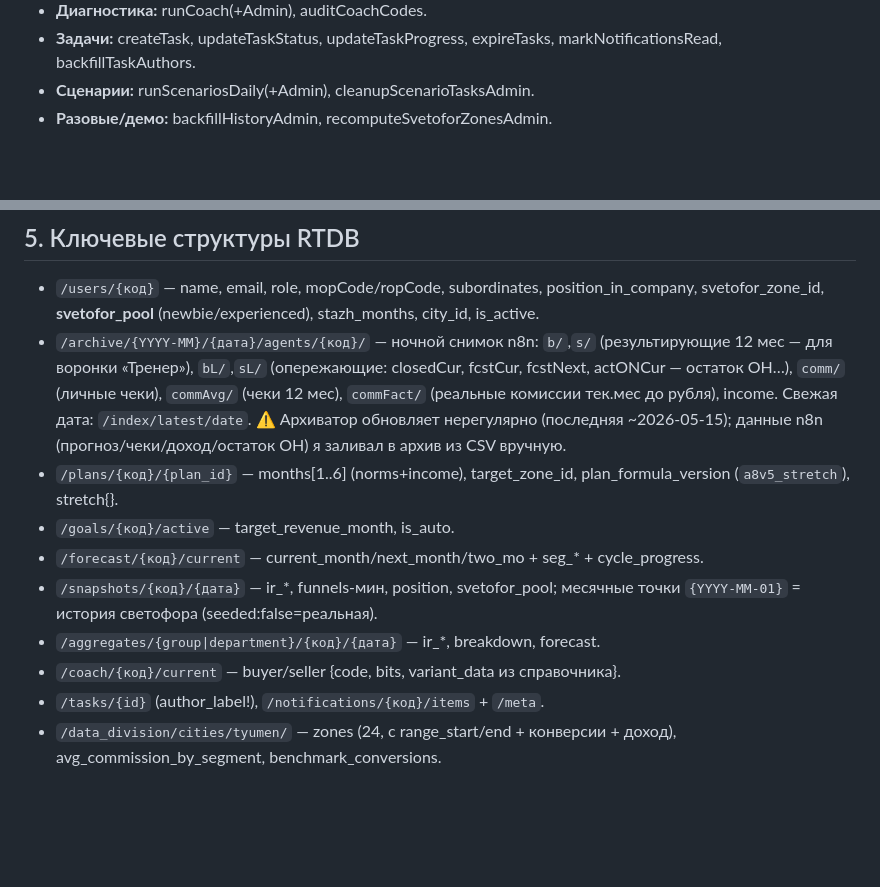
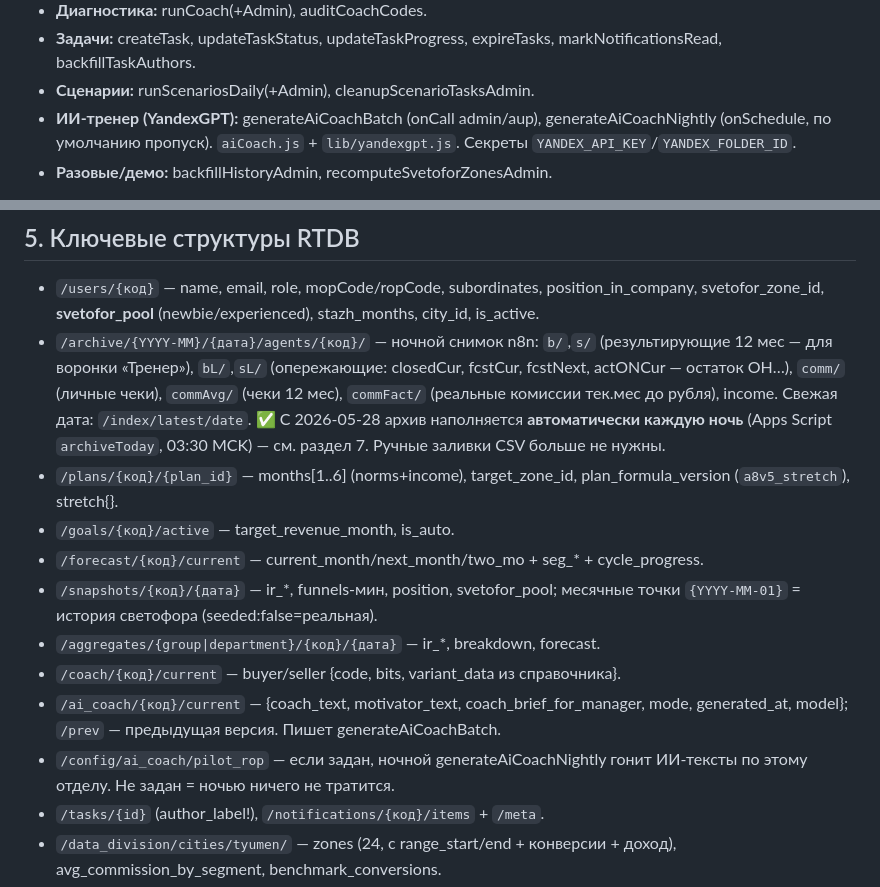
Before and after one commit to evbondarchuk-png/prognoz-dashboard, a Markdown page: CLAUDE.md, 2 parts joined by grey strips. Drawn GitHub-style; blank space fills up the shorter version.

```diff
--- a/CLAUDE.md
+++ b/CLAUDE.md
@@ -94,6 +94,9 @@ activity, autocele, labels, dates) — гоняется локально, све
 - **Задачи:** createTask, updateTaskStatus, updateTaskProgress, expireTasks,
   markNotificationsRead, backfillTaskAuthors.
 - **Сценарии:** runScenariosDaily(+Admin), cleanupScenarioTasksAdmin.
+- **ИИ-тренер (YandexGPT):** generateAiCoachBatch (onCall admin/aup),
+  generateAiCoachNightly (onSchedule, по умолчанию пропуск). `aiCoach.js` +
+  `lib/yandexgpt.js`. Секреты `YANDEX_API_KEY`/`YANDEX_FOLDER_ID`.
 - **Разовые/демо:** backfillHistoryAdmin, recomputeSvetoforZonesAdmin.
 
 Все `*Admin` — onCall, `cors:true`, только admin/aup, вызываются из консоли
@@ -112,8 +115,8 @@ activity, autocele, labels, dates) — гоняется локально, све
   (опережающие: closedCur, fcstCur, fcstNext, actONCur — остаток ОН…),
   `comm/` (личные чеки), `commAvg/` (чеки 12 мес), `commFact/` (реальные
   комиссии тек.мес до рубля), income. Свежая дата: `/index/latest/date`.
-  ⚠️ Архиватор обновляет нерегулярно (последняя ~2026-05-15); данные n8n
-  (прогноз/чеки/доход/остаток ОН) я заливал в архив из CSV вручную.
+  ✅ С 2026-05-28 архив наполняется **автоматически каждую ночь** (Apps Script
+  `archiveToday`, 03:30 МСK) — см. раздел 7. Ручные заливки CSV больше не нужны.
 - `/plans/{код}/{plan_id}` — months[1..6] (norms+income), target_zone_id,
   plan_formula_version (`a8v5_stretch`), stretch{}.
 - `/goals/{код}/active` — target_revenue_month, is_auto.
@@ -122,6 +125,11 @@ activity, autocele, labels, dates) — гоняется локально, све
   месячные точки `{YYYY-MM-01}` = история светофора (seeded:false=реальная).
 - `/aggregates/{group|department}/{код}/{дата}` — ir_*, breakdown, forecast.
 - `/coach/{код}/current` — buyer/seller {code, bits, variant_data из справочника}.
+- `/ai_coach/{код}/current` — {coach_text, motivator_text,
+  coach_brief_for_manager, mode, generated_at, model}; `/prev` — предыдущая
+  версия. Пишет generateAiCoachBatch.
+- `/config/ai_coach/pilot_rop` — если задан, ночной generateAiCoachNightly
+  гонит ИИ-тексты по этому отделу. Не задан = ночью ничего не тратится.
 - `/tasks/{id}` (author_label!), `/notifications/{код}/items` + `/meta`.
 - `/data_division/cities/tyumen/` — zones (24, с range_start/end + конверсии +
   доход), avg_commission_by_segment, benchmark_conversions.
```
Also changed, not shown: other parts of CLAUDE.md (+43 -3 lines).
